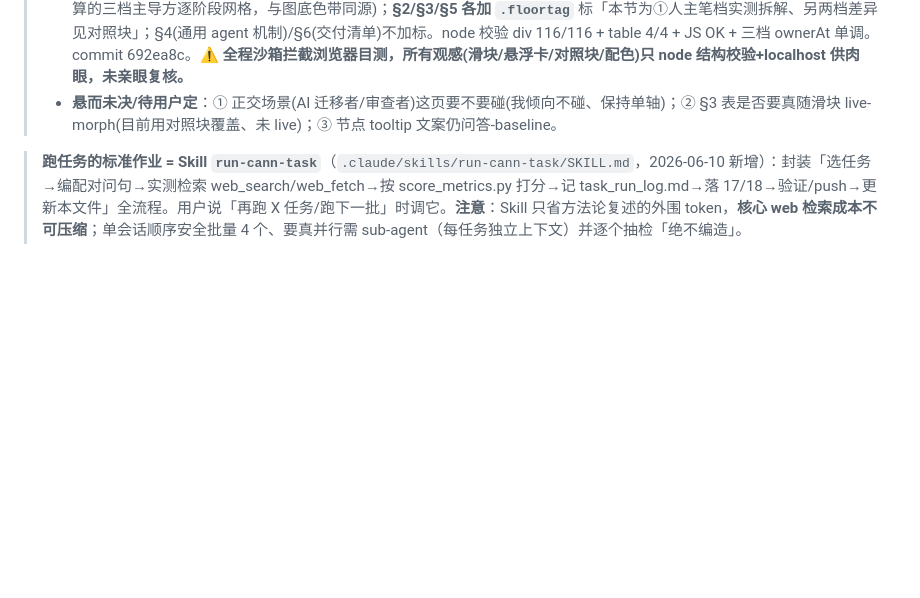
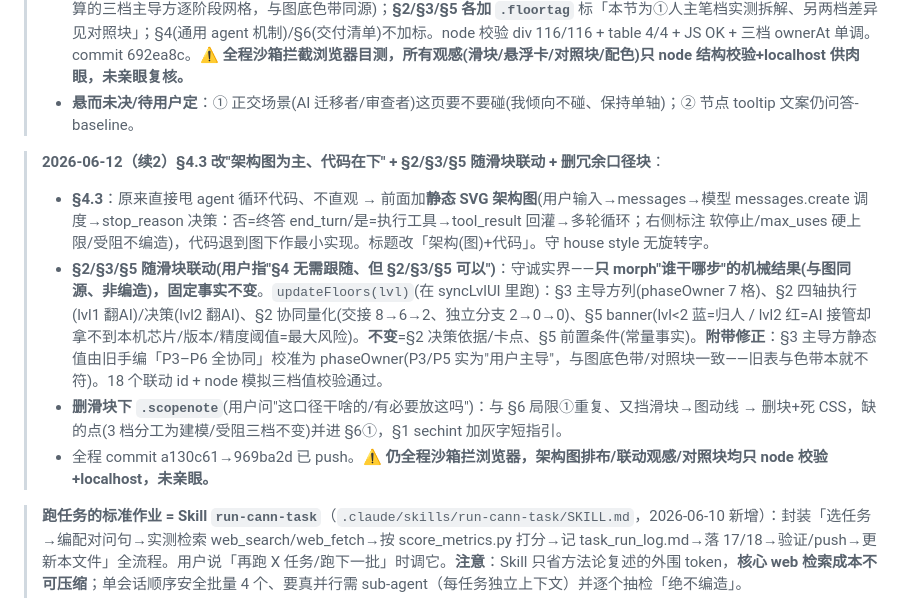
Before and after one commit to SchihHsin/opknow, a Markdown page: CLAUDE.md, the part around the change. GitHub-like rendering; blank space fills up the shorter version.

Commit message:
docs: CLAUDE.md 记录 20 的 §4.3 架构图、§2/§3/§5 滑块联动、删冗余口径块
Co-Authored-By: Claude Opus 4.8 <noreply@anthropic.com>

```diff
--- a/CLAUDE.md
+++ b/CLAUDE.md
@@ -224,7 +224,13 @@ nm(v)=v/5；受阻渠道记 0（≠给③打 1 分，矩阵仍显示"受阻≠
 > - **「光谱」收敛成 3 大协作模式（按"谁主笔/自主度"一根轴）**：用户连环追问"全自动是不是多智能体/Spec？""只有 3 种吗？"——辨明：① **多智能体不是自主度档**（是 AI 内部架构，对人=委派→拿结果，和单 agent 全自动同状态）；② **Devin=异步委派 agent ≠ 定义上的多智能体**；③ **Copilot 整个算一个大模式**（补全/inline chat 别拆功能层）；④ **这根本不是一根线**——还有正交维度：AI 角色(作者/审查者/迁移者←任务 G/导师)、同步异步、控制点。**结论：滑块只做"自主度"这一根轴 = 图能表达的 3 状态**，正交场景一句话带过不画进滑块（避免范畴错误+冲淡 CANN 主线）。3 档落地：`LVL[]` 改名 **人主笔·AI辅助 / AI主写·人审 / 人委派·AI自管**(各带 exec/decide/covers)，laneAt 三状态逻辑不变；**悬浮档位/滑块→`showModeCard` 弹该模式卡**(执行/决策归谁+涵盖工具+说明)。
 > - **去掉「实测/推演」徽标，改诚实口径（用户戳穿"问答=实测"不对）**：实测测的是"知识可用性"(我真跑了 web_search/fetch)，**不是开发本身**(没人真把算子跑通)。新增 `.scopenote`：全图=**协作示意**，只有 AI 检索步+受阻点(s3 SPA/d2 版本散)是**实测**、开发步按文档**重建**、分工=**建模**；且受阻事实**三档不变**(同一 CANN 生态)。
 > - **下文楼层方案（用户问"§2–§6 随场景变吗"）**：守诚实界——**不把问答档细节伪 morph 成另两档**(无实测=不编造)。落地：时序图正下方加 **`.modecontrast`「三档差异对照」块**(维度表 谁是司机/执行/决策/安全网/检索产出恒AI + `ownerAt()` 静态算的三档主导方逐阶段网格，与图底色带同源)；**§2/§3/§5 各加 `.floortag`** 标「本节为①人主笔档实测拆解、另两档差异见对照块」；§4(通用 agent 机制)/§6(交付清单)不加标。node 校验 div 116/116 + table 4/4 + JS OK + 三档 ownerAt 单调。commit 692ea8c。**⚠ 全程沙箱拦截浏览器目测，所有观感(滑块/悬浮卡/对照块/配色)只 node 结构校验+localhost 供肉眼，未亲眼复核。**
-> - **悬而未决/待用户定**：① 正交场景(AI 迁移者/审查者)这页要不要碰(我倾向不碰、保持单轴)；② §3 表是否要真随滑块 live-morph(目前用对照块覆盖、未 live)；③ 节点 tooltip 文案仍问答-baseline。
+> - **悬而未决/待用户定**：① 正交场景(AI 迁移者/审查者)这页要不要碰(我倾向不碰、保持单轴)；② 节点 tooltip 文案仍问答-baseline。
+
+> **2026-06-12（续2）§4.3 改"架构图为主、代码在下" + §2/§3/§5 随滑块联动 + 删冗余口径块**：
+> - **§4.3**：原来直接甩 agent 循环代码、不直观 → 前面加**静态 SVG 架构图**(用户输入→messages→模型 messages.create 调度→stop_reason 决策：否=终答 end_turn/是=执行工具→tool_result 回灌→多轮循环；右侧标注 软停止/max_uses 硬上限/受阻不编造)，代码退到图下作最小实现。标题改「架构(图)+代码」。守 house style 无旋转字。
+> - **§2/§3/§5 随滑块联动(用户指"§4 无需跟随、但 §2/§3/§5 可以")**：守诚实界——**只 morph"谁干哪步"的机械结果(与图同源、非编造)，固定事实不变**。`updateFloors(lvl)`(在 syncLvlUI 里跑)：§3 主导方列(phaseOwner 7 格)、§2 四轴执行(lvl1 翻AI)/决策(lvl2 翻AI)、§2 协同量化(交接 8→6→2、独立分支 2→0→0)、§5 banner(lvl<2 蓝=归人 / lvl2 红=AI 接管却拿不到本机芯片/版本/精度阈值=最大风险)。**不变**=§2 决策依据/卡点、§5 前置条件(常量事实)。**附带修正**：§3 主导方静态值由旧手编「P3–P6 全协同」校准为 phaseOwner(P3/P5 实为"用户主导"，与图底色带/对照块一致——旧表与色带本就不符)。18 个联动 id + node 模拟三档值校验通过。
+> - **删滑块下 `.scopenote`**(用户问"这口径干啥的/有必要放这吗")：与 §6 局限①重复、又挡滑块→图动线 → 删块+死 CSS，缺的点(3 档分工为建模/受阻三档不变)并进 §6①，§1 sechint 加灰字短指引。
+> - 全程 commit a130c61→969ba2d 已 push。**⚠ 仍全程沙箱拦浏览器，架构图排布/联动观感/对照块均只 node 校验+localhost，未亲眼。**
 
 > **跑任务的标准作业 = Skill `run-cann-task`**（`.claude/skills/run-cann-task/SKILL.md`，2026-06-10 新增）：封装「选任务→编配对问句→实测检索 web_search/web_fetch→按 score_metrics.py 打分→记 task_run_log.md→落 17/18→验证/push→更新本文件」全流程。用户说「再跑 X 任务/跑下一批」时调它。**注意**：Skill 只省方法论复述的外围 token，**核心 web 检索成本不可压缩**；单会话顺序安全批量 4 个、要真并行需 sub-agent（每任务独立上下文）并逐个抽检「绝不编造」。
 >
```
